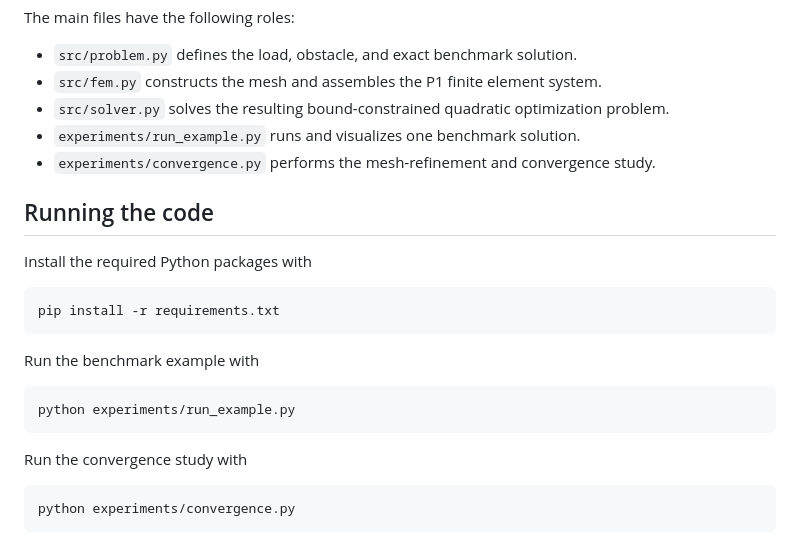
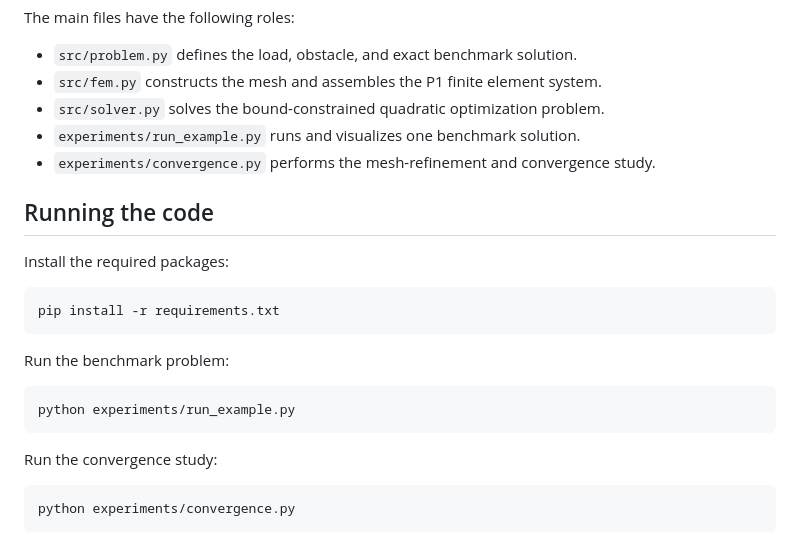
Before and after one commit to victor-sieber/obstacle-problem-fem, a Markdown page: README.md, the part around one of its changes. GitHub-like rendering.

````diff
--- a/README.md
+++ b/README.md
@@ -170,25 +281,25 @@ The main files have the following roles:
 
 - `src/problem.py` defines the load, obstacle, and exact benchmark solution.
 - `src/fem.py` constructs the mesh and assembles the P1 finite element system.
-- `src/solver.py` solves the resulting bound-constrained quadratic optimization problem.
+- `src/solver.py` solves the bound-constrained quadratic optimization problem.
 - `experiments/run_example.py` runs and visualizes one benchmark solution.
 - `experiments/convergence.py` performs the mesh-refinement and convergence study.
 
 ## Running the code
 
-Install the required Python packages with
+Install the required packages:
 
 ```bash
 pip install -r requirements.txt
 ```
 
-Run the benchmark example with
+Run the benchmark problem:
 
 ```bash
 python experiments/run_example.py
 ```
 
-Run the convergence study with
+Run the convergence study:
 
 ```bash
 python experiments/convergence.py
````
Also changed, not shown: other parts of README.md (+172 -61 lines).
